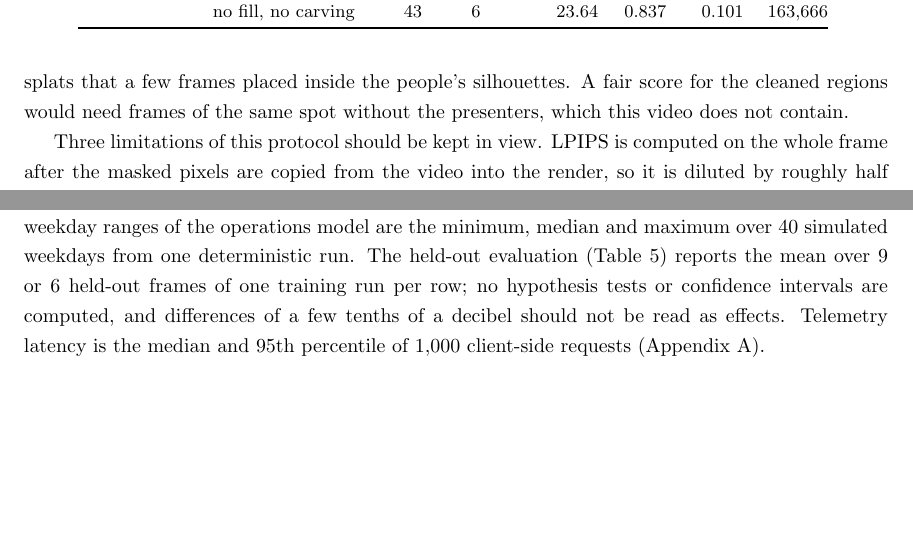
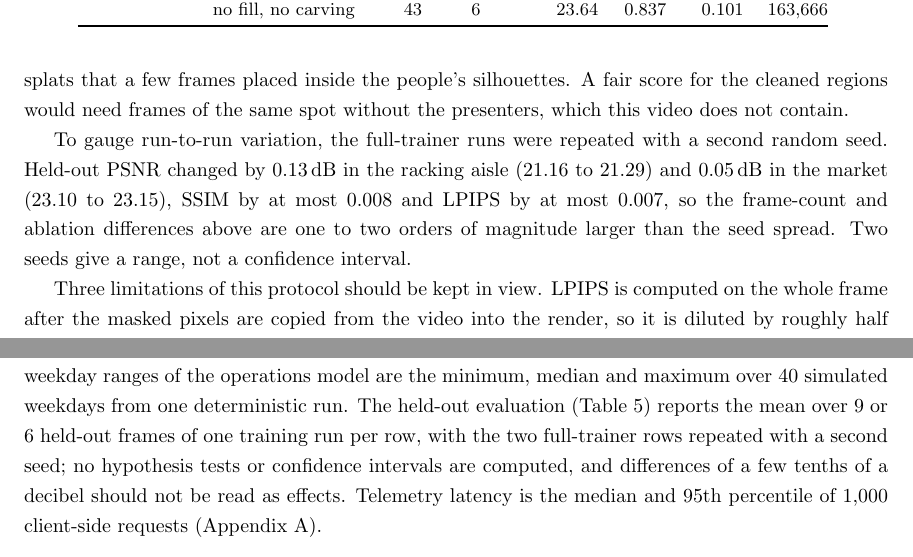
Before and after one commit to pikulsomesh/foodbank-spatial-twin, a LaTeX paper (paper/main.tex): two parts of pages 9 and 16 of 35, joined at a grey line, cut so that both start at the same text, the shorter picture padded with empty space. Compiled offline with pdfLaTeX.

Commit message:
Paper: add second-seed repeats of the held-out runs
Co-Authored-By: Claude Opus 5.5 <noreply@anthropic.com>
Claude-Session: https://claude.ai/code/session_01QXevMVSeKAmg4HXSiugDmj

```diff
--- a/paper/main.tex
+++ b/paper/main.tex
@@ -524,6 +524,13 @@ dark fragments instead of a soft blur. That region is not scored.}
 \label{fig:heldout}
 \end{figure}
 
+To gauge run-to-run variation, the full-trainer runs were repeated with a
+second random seed. Held-out PSNR changed by 0.13\,dB in the racking aisle
+(21.16 to 21.29) and 0.05\,dB in the market (23.10 to 23.15), SSIM by at
+most 0.008 and LPIPS by at most 0.007, so the frame-count and ablation
+differences above are one to two orders of magnitude larger than the seed
+spread. Two seeds give a range, not a confidence interval.
+
 Three limitations of this protocol should be kept in view. LPIPS is computed on
 the whole frame after the masked pixels are copied from the video into the
 render, so it is diluted by roughly half and is comparable only between rows
@@ -803,7 +810,8 @@ runs are reported except where stated. The weekday ranges
 of the operations model are the minimum, median and maximum over 40 simulated
 weekdays from one deterministic run. The held-out evaluation
 (Table~\ref{tab:heldout}) reports the mean over 9 or 6 held-out frames of one
-training run per row; no hypothesis tests or confidence intervals are
+training run per row, with the two full-trainer rows repeated with a second
+seed; no hypothesis tests or confidence intervals are
 computed, and differences of a few tenths of a decibel should not be read as
 effects. Telemetry latency is the median and 95th percentile of 1{,}000
 client-side requests (Appendix~\ref{app:system}).
```
Also changed, not shown: docs/eval/market-full-s1.train.txt (added, +3 -0 lines), docs/eval/racking-full-s1.train.txt (added, +3 -0 lines), 3 other files.
